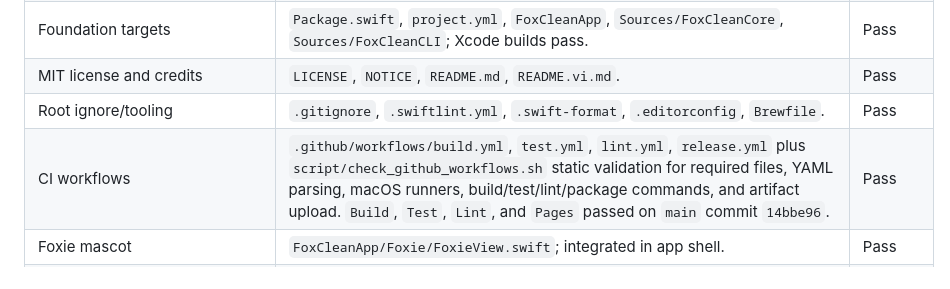
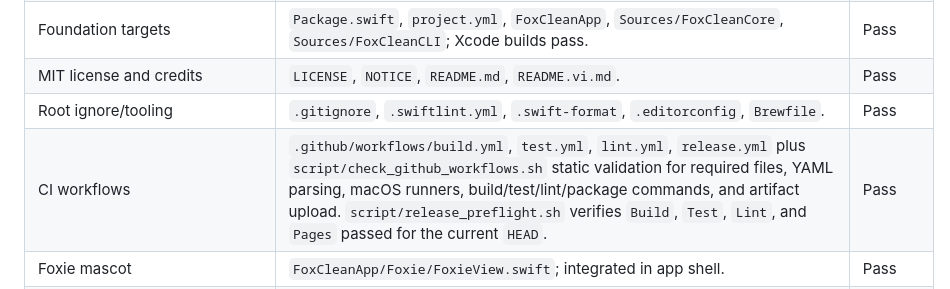
Before and after one commit to tody-agent/foxclean, a Markdown page: docs/release/SPEC_TRACEABILITY.md, the part around the change. GitHub-like rendering.

```diff
--- a/docs/release/SPEC_TRACEABILITY.md
+++ b/docs/release/SPEC_TRACEABILITY.md
@@ -22,7 +22,7 @@ Status legend:
 | Foundation targets | `Package.swift`, `project.yml`, `FoxCleanApp`, `Sources/FoxCleanCore`, `Sources/FoxCleanCLI`; Xcode builds pass. | Pass |
 | MIT license and credits | `LICENSE`, `NOTICE`, `README.md`, `README.vi.md`. | Pass |
 | Root ignore/tooling | `.gitignore`, `.swiftlint.yml`, `.swift-format`, `.editorconfig`, `Brewfile`. | Pass |
-| CI workflows | `.github/workflows/build.yml`, `test.yml`, `lint.yml`, `release.yml` plus `script/check_github_workflows.sh` static validation for required files, YAML parsing, macOS runners, build/test/lint/package commands, and artifact upload. `Build`, `Test`, `Lint`, and `Pages` passed on `main` commit `14bbe96`. | Pass |
+| CI workflows | `.github/workflows/build.yml`, `test.yml`, `lint.yml`, `release.yml` plus `script/check_github_workflows.sh` static validation for required files, YAML parsing, macOS runners, build/test/lint/package commands, and artifact upload. `script/release_preflight.sh` verifies `Build`, `Test`, `Lint`, and `Pages` passed for the current `HEAD`. | Pass |
 | Foxie mascot | `FoxCleanApp/Foxie/FoxieView.swift`; integrated in app shell. | Pass |
 | Scan engine | `Sources/FoxCleanCore/Scanning/*`; covered by `swift test`, including 20 app/path fixtures, deep team/entitlement matching, and CLI smoke JSON. Bundled JSON rules decode through typed schemas. | Pass |
 | Cleaning safety | `FileOperator`, `OperationLog`, `RollbackEngine`; dry-run, symlink escape rejection, and roundtrip tests exist. | Pass |
```
Also changed, not shown: docs/release/IMPLEMENTATION_AUDIT.md (+2 -2 lines).
